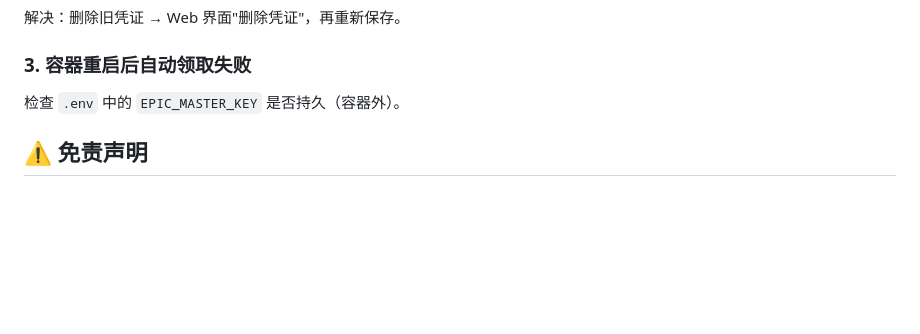
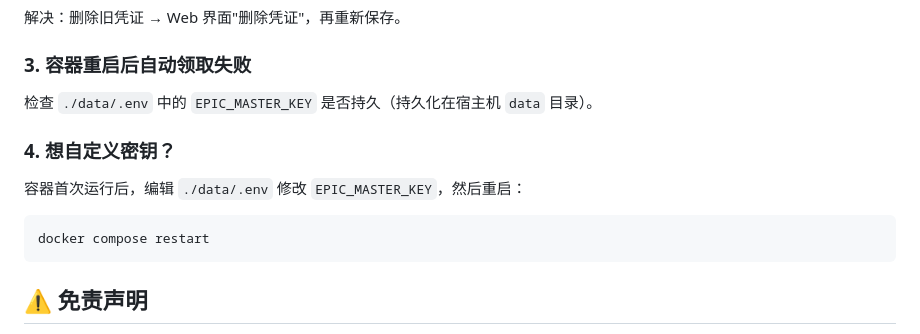
Before and after one commit to zz3656/epic-games-helper, a Markdown page: README.md, the part around one of its changes. GitHub-like rendering; blank space fills up the shorter version.

````diff
--- a/README.md
+++ b/README.md
@@ -160,7 +170,14 @@ ERROR 解密失败：master key 与凭证不匹配
 
 ### 3. 容器重启后自动领取失败
 
-检查 `.env` 中的 `EPIC_MASTER_KEY` 是否持久（容器外）。
+检查 `./data/.env` 中的 `EPIC_MASTER_KEY` 是否持久（持久化在宿主机 `data` 目录）。
+
+### 4. 想自定义密钥？
+
+容器首次运行后，编辑 `./data/.env` 修改 `EPIC_MASTER_KEY`，然后重启：
+```bash
+docker compose restart
+```
 
 ## ⚠️ 免责声明
 
````
Also changed, not shown: other parts of README.md (+36 -26 lines), .github/workflows/dockerhub-readme.md (+46 -19 lines).
